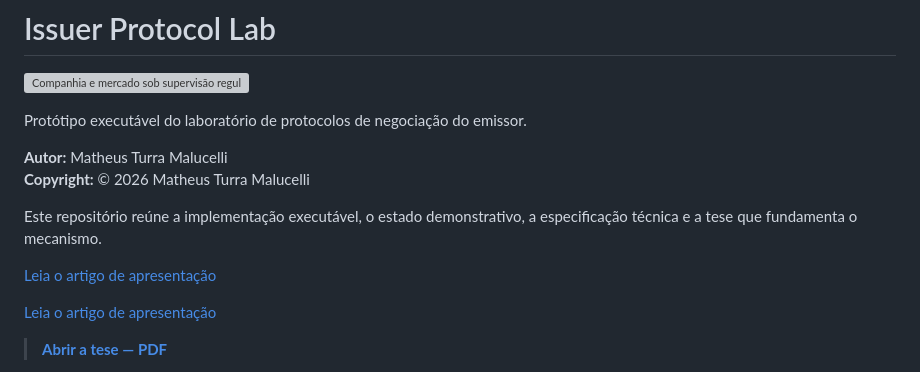
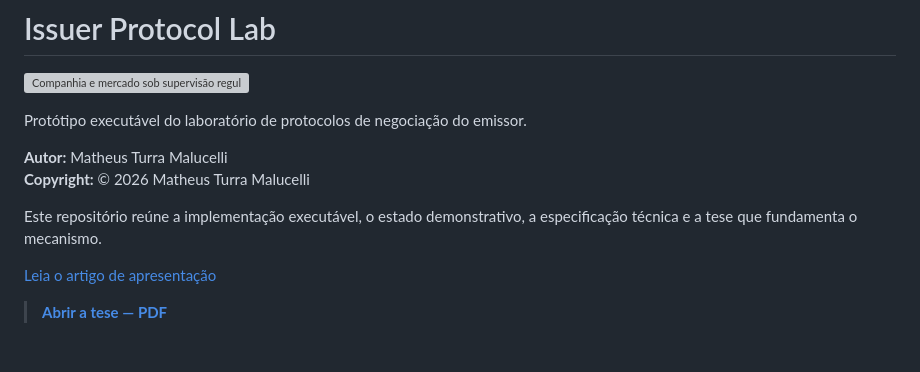
Before and after one commit to MMalucelli/issuer-protocol-lab, a Markdown page: README.md, the part around the change. Drawn GitHub-style; blank space fills up the shorter version; grey boxes are pictures that could not be loaded.

Commit message:
Readme content updated

```diff
--- a/README.md
+++ b/README.md
@@ -8,8 +8,6 @@ Protótipo executável do laboratório de protocolos de negociação do emissor.
 
 Este repositório reúne a implementação executável, o estado demonstrativo,
 a especificação técnica e a tese que fundamenta o mecanismo.
-
-[Leia o artigo de apresentação](docs/ARTIGO.md)
 
 [Leia o artigo de apresentação](docs/ARTIGO.md)
 
```
